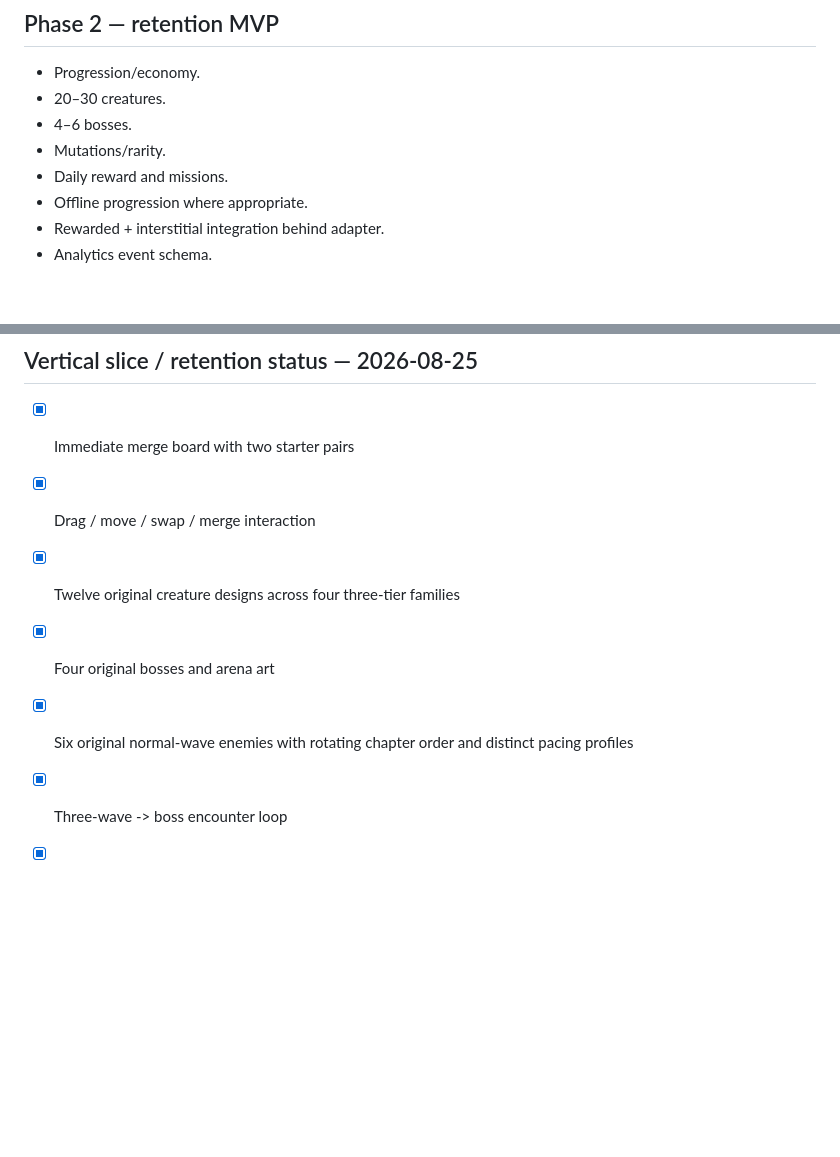
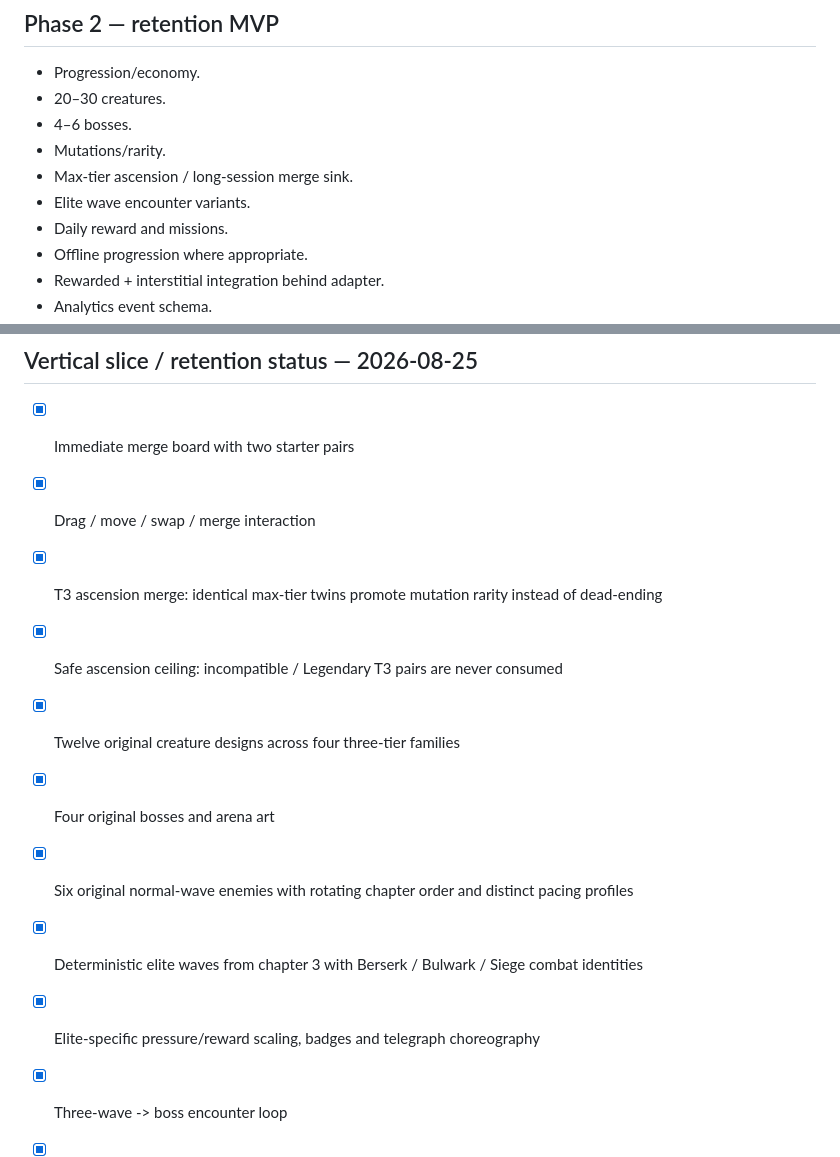
Before and after one commit to ivangemini/Brainrorgame, a Markdown page: docs/ROADMAP.md, 2 parts joined by grey strips. Rendered like a GitHub page; blank space fills up the shorter version.

Commit message:
docs: record gameplay depth expansion

```diff
--- a/docs/ROADMAP.md
+++ b/docs/ROADMAP.md
@@ -26,6 +26,8 @@ Success condition: 60 seconds of gameplay already looks and feels commercially p
 - 20–30 creatures.
 - 4–6 bosses.
 - Mutations/rarity.
+- Max-tier ascension / long-session merge sink.
+- Elite wave encounter variants.
 - Daily reward and missions.
 - Offline progression where appropriate.
 - Rewarded + interstitial integration behind adapter.
@@ -60,9 +62,13 @@ Success condition: 60 seconds of gameplay already looks and feels commercially p
 
 - [x] Immediate merge board with two starter pairs
 - [x] Drag / move / swap / merge interaction
+- [x] T3 ascension merge: identical max-tier twins promote mutation rarity instead of dead-ending
+- [x] Safe ascension ceiling: incompatible / Legendary T3 pairs are never consumed
 - [x] Twelve original creature designs across four three-tier families
 - [x] Four original bosses and arena art
 - [x] Six original normal-wave enemies with rotating chapter order and distinct pacing profiles
+- [x] Deterministic elite waves from chapter 3 with Berserk / Bulwark / Siege combat identities
+- [x] Elite-specific pressure/reward scaling, badges and telegraph choreography
 - [x] Three-wave -> boss encounter loop
 - [x] Real-time auto combat for waves and boss
 - [x] Enemy/boss telegraphs, fortress pressure and defeat loop
```
